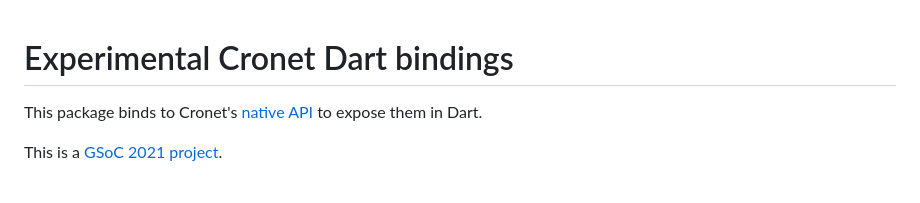
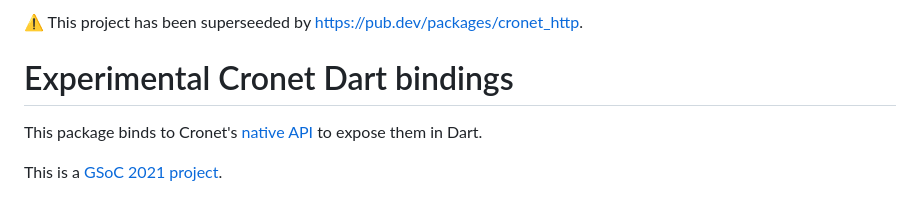
Before and after one commit to google/cronet.dart, a Markdown page: README.md, the part around the change. Drawn GitHub-style.

Commit message:
Point to https://pub.dev/packages/cronet_http

```diff
--- a/README.md
+++ b/README.md
@@ -1,3 +1,5 @@
+⚠️ This project has been superseeded by https://pub.dev/packages/cronet_http.
+
 # Experimental Cronet Dart bindings
 
 This package binds to Cronet's [native API](https://chromium.googlesource.com/chromium/src/+/master/components/cronet/native/test_instructions.md) to expose them in Dart.
```
